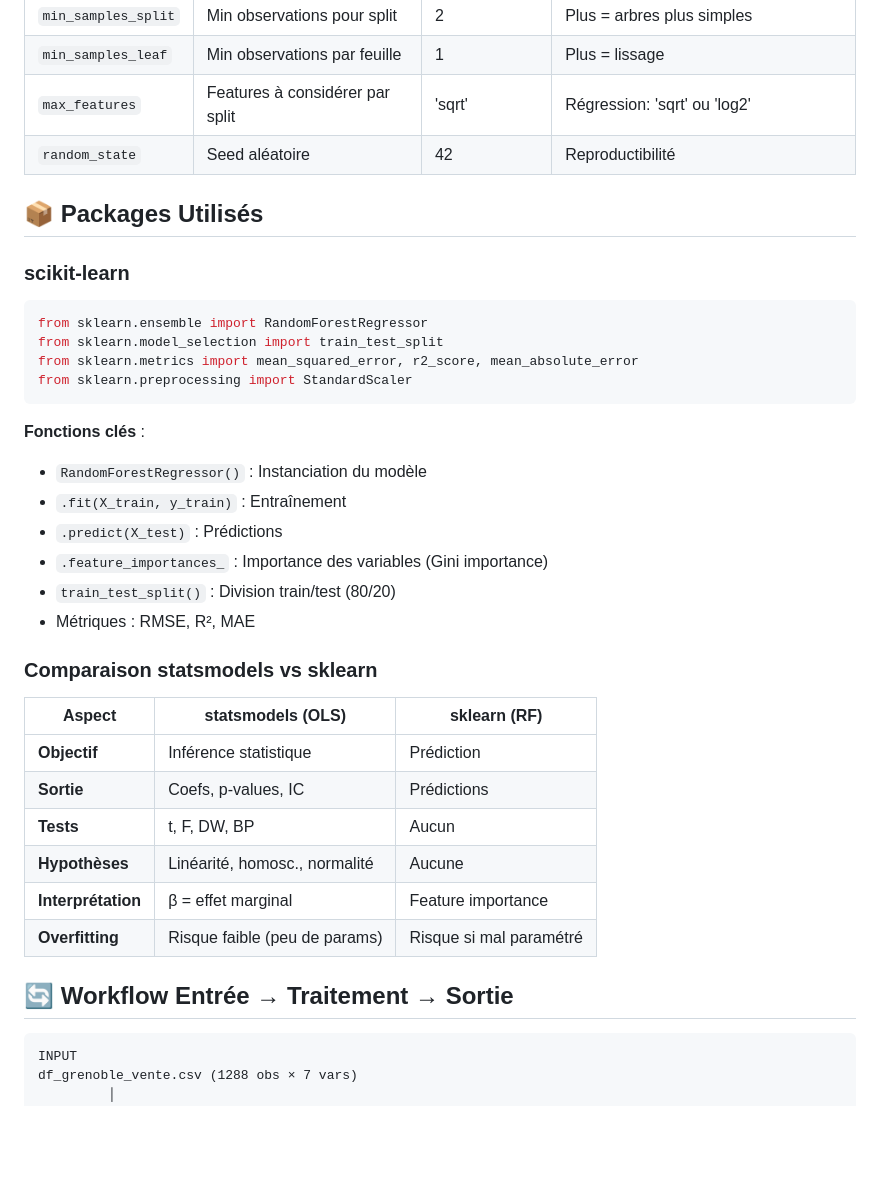
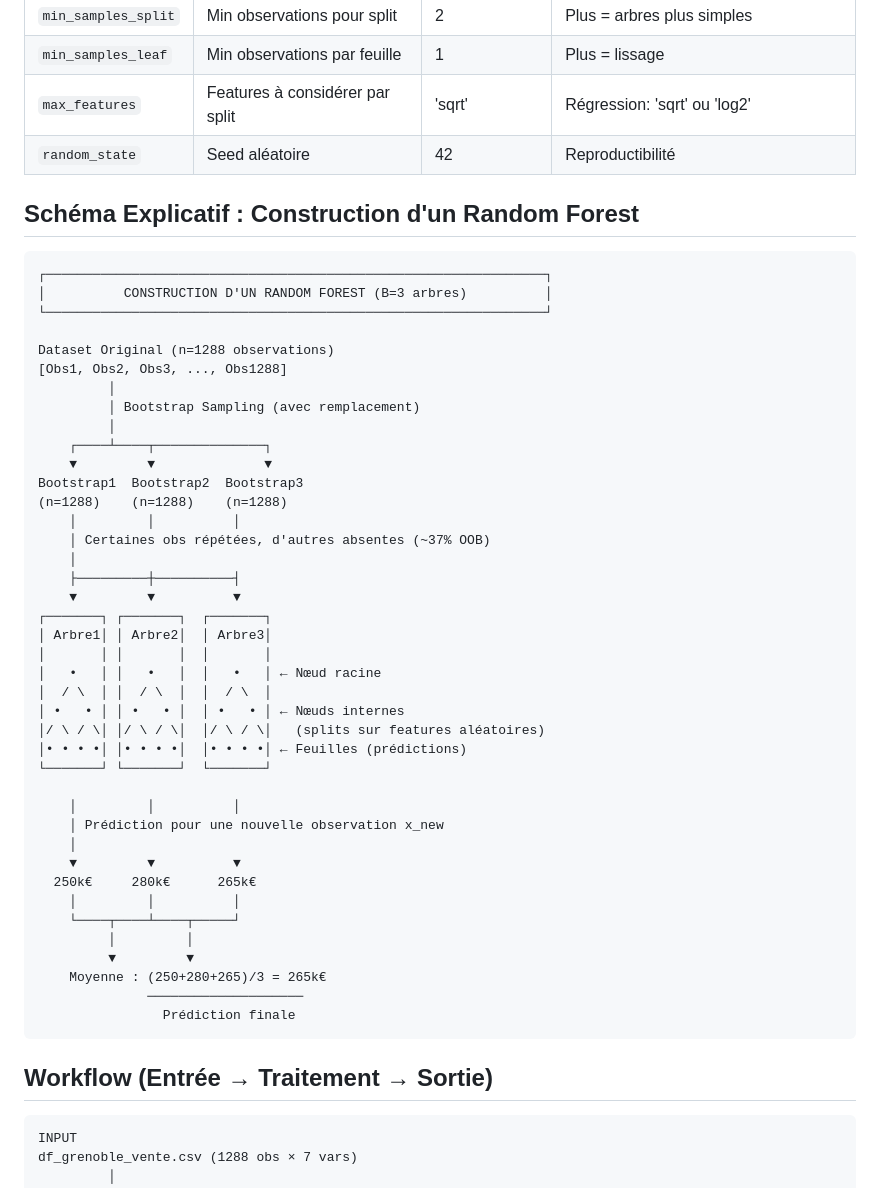
Before and after one commit to Tewf/ProjetEconometrie, a Markdown page: ModelTraining/README_RandomForest.md, the part around the change printed below. Rendered like a GitHub page; blank space fills up the shorter version.

````diff
--- a/ModelTraining/README_RandomForest.md
+++ b/ModelTraining/README_RandomForest.md
@@ -95,37 +102,55 @@ où :
 | `max_features` | Features à considérer par split | 'sqrt' | Régression: 'sqrt' ou 'log2' |
 | `random_state` | Seed aléatoire | 42 | Reproductibilité |
 
-## 📦 Packages Utilisés
 
-### scikit-learn
+## Schéma Explicatif : Construction d'un Random Forest
 
-```python
-from sklearn.ensemble import RandomForestRegressor
-from sklearn.model_selection import train_test_split
-from sklearn.metrics import mean_squared_error, r2_score, mean_absolute_error
-from sklearn.preprocessing import StandardScaler
+```
+┌────────────────────────────────────────────────────────────────┐
+│          CONSTRUCTION D'UN RANDOM FOREST (B=3 arbres)          │
+└────────────────────────────────────────────────────────────────┘
+
+Dataset Original (n=1288 observations)
+[Obs1, Obs2, Obs3, ..., Obs1288]
+         │
+         │ Bootstrap Sampling (avec remplacement)
+         │
+    ┌────┴────┬──────────────┐
+    ▼         ▼              ▼
+Bootstrap1  Bootstrap2  Bootstrap3
+(n=1288)    (n=1288)    (n=1288)
+    │         │          │
+    │ Certaines obs répétées, d'autres absentes (~37% OOB)
+    │
+    ├─────────┼──────────┤
+    ▼         ▼          ▼
+┌───────┐ ┌───────┐  ┌───────┐
+│ Arbre1│ │ Arbre2│  │ Arbre3│
+│       │ │       │  │       │
+│   •   │ │   •   │  │   •   │ ← Nœud racine
+│  / \  │ │  / \  │  │  / \  │
+│ •   • │ │ •   • │  │ •   • │ ← Nœuds internes
+│/ \ / \│ │/ \ / \│  │/ \ / \│   (splits sur features aléatoires)
+│• • • •│ │• • • •│  │• • • •│ ← Feuilles (prédictions)
+└───────┘ └───────┘  └───────┘
+
+    │         │          │
+    │ Prédiction pour une nouvelle observation x_new
+    │
+    ▼         ▼          ▼
+  250k€     280k€      265k€
+    │         │          │
+    └────┬────┴────┬─────┘
+         │         │
+         ▼         ▼
+    Moyenne : (250+280+265)/3 = 265k€
+              ────────────────────
+                Prédiction finale
 ```
 
-**Fonctions clés** :
-- `RandomForestRegressor()` : Instanciation du modèle
-- `.fit(X_train, y_train)` : Entraînement
-- `.predict(X_test)` : Prédictions
-- `.feature_importances_` : Importance des variables (Gini importance)
-- `train_test_split()` : Division train/test (80/20)
-- Métriques : RMSE, R², MAE
 
-### Comparaison statsmodels vs sklearn
 
-| Aspect | statsmodels (OLS) | sklearn (RF) |
-|--------|-------------------|--------------|
-| **Objectif** | Inférence statistique | Prédiction |
-| **Sortie** | Coefs, p-values, IC | Prédictions |
-| **Tests** | t, F, DW, BP | Aucun |
-| **Hypothèses** | Linéarité, homosc., normalité | Aucune |
-| **Interprétation** | β = effet marginal | Feature importance |
-| **Overfitting** | Risque faible (peu de params) | Risque si mal paramétré |
-
-## 🔄 Workflow Entrée → Traitement → Sortie
+##  Workflow (Entrée → Traitement → Sortie)
 
 ```
 INPUT
````
Also changed, not shown: other parts of ModelTraining/README_RandomForest.md (+81 -102 lines).
